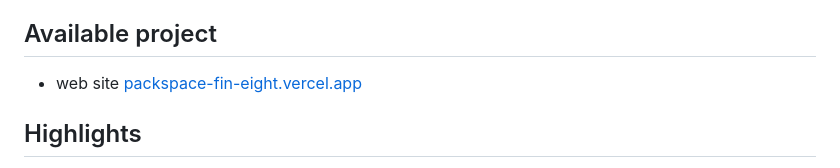
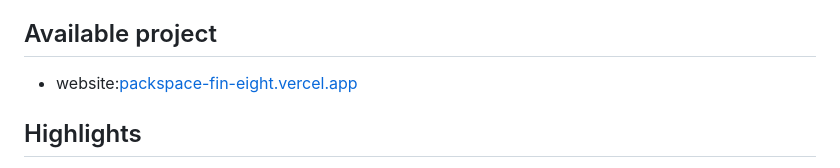
Before and after one commit to OumhdiREDOUANE/packspace-Fin, a Markdown page: README.md, the part around the change. GitHub-like rendering.

Commit message:
Fix website link formatting in README
Corrected formatting of the website link in the README.

```diff
--- a/README.md
+++ b/README.md
@@ -2,7 +2,7 @@
 
 Packspace is a full-stack e-commerce platform for discovering, configuring, and ordering packaging and print products. It combines a customer-facing storefront with a protected administration dashboard for managing the catalogue, orders, content, and customers.
 ## Available project
-- web site [packspace-fin-eight.vercel.app](https://packspace-fin-eight.vercel.app/)
+- website:[packspace-fin-eight.vercel.app](https://packspace-fin-eight.vercel.app/)
 ## Highlights
 
 - Browse products by category, view product details, options, and images
```
